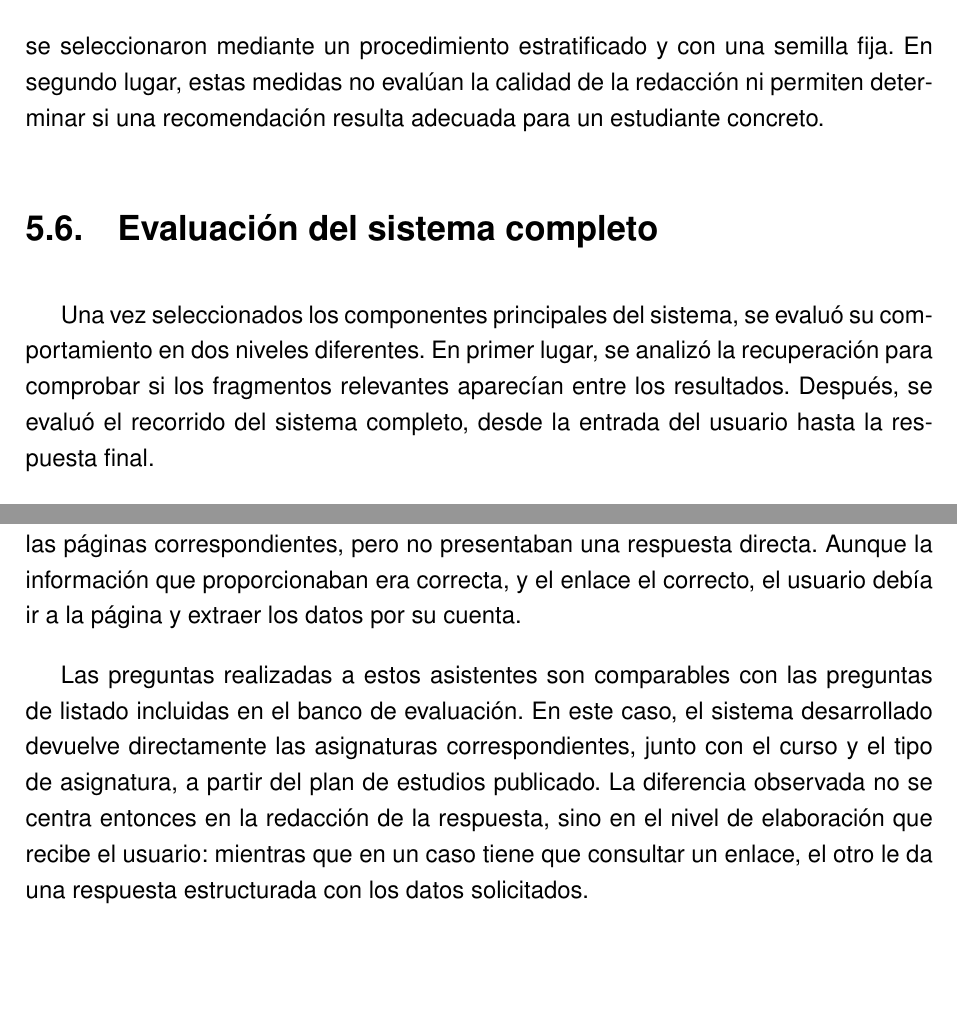
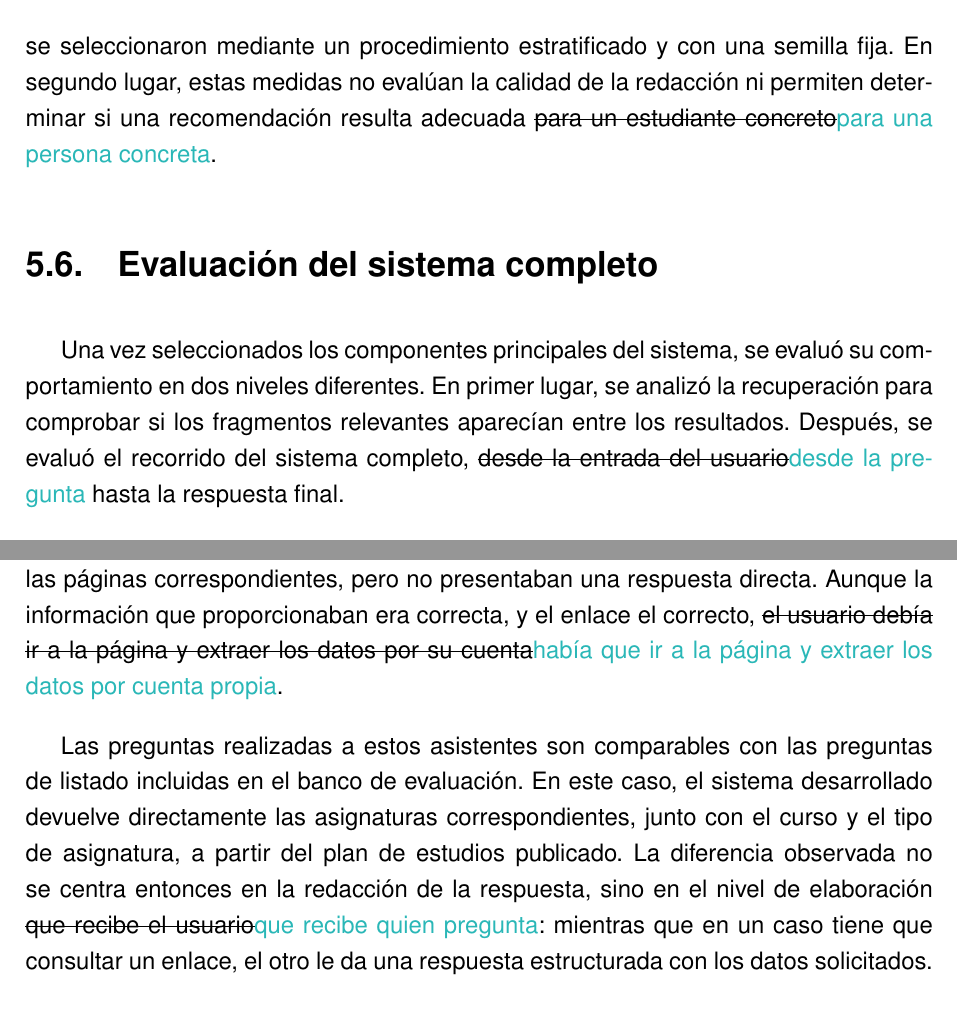
Before and after one commit to samubp10/tfg-recomendador-uja, a LaTeX document (memoria/main.tex, which reads memoria/capitulos/Resultados.tex): two parts of pages 114 and 121 of 143, joined at a grey line, cut so that both start at the same text, the shorter picture padded with empty space. Compiled offline with pdfLaTeX.

Commit message:
docs(IT-52): lenguaje no sexista en Resultados
El art. 7.8 de la normativa de TFG de la EPSJ pide lenguaje no sexista: el masculino genérico se propone como alumnado, quien pregunta o una construcción impersonal.

```diff
--- a/memoria/capitulos/Resultados.tex
+++ b/memoria/capitulos/Resultados.tex
@@ -143,12 +143,12 @@ Ninguno de los cuatro modelos incumplió los dos umbrales eliminatorios establec
 
 A partir de estas medidas se adopta \texttt{gemma3:12b} como modelo elegido para generar las respuestas en el sistema. \sout{Es el candidato con mejores resultados de los modelos que superaron la criba.}\textcolor{borrador2}{Empata en estas medidas con los otros dos modelos grandes y lo separa el umbral eliminatorio en la muestra de 250 preguntas.} La justificación detallada de esta elección se recoge en el Apartado~\ref{secc:eleccion_gemma3}.
 
-Cabe recalcar que la comparación presenta dos limitaciones que deben tenerse en cuenta. En primer lugar, \sout{la decisión se basa en 80 preguntas de las 1.023 disponibles en el banco}\textcolor{borrador2}{las medidas descriptivas se basan en 80 preguntas de las 1.023 disponibles en el banco, y el umbral que decide, en una muestra de 250}, aunque estas se seleccionaron mediante un procedimiento estratificado y con una semilla fija. En segundo lugar, estas medidas no evalúan la calidad de la redacción ni permiten determinar si una recomendación resulta adecuada para un estudiante concreto.
+Cabe recalcar que la comparación presenta dos limitaciones que deben tenerse en cuenta. En primer lugar, \sout{la decisión se basa en 80 preguntas de las 1.023 disponibles en el banco}\textcolor{borrador2}{las medidas descriptivas se basan en 80 preguntas de las 1.023 disponibles en el banco, y el umbral que decide, en una muestra de 250}, aunque estas se seleccionaron mediante un procedimiento estratificado y con una semilla fija. En segundo lugar, estas medidas no evalúan la calidad de la redacción ni permiten determinar si una recomendación resulta adecuada \sout{para un estudiante concreto}\textcolor{borrador2}{para una persona concreta}.
 
 \section[Evaluación del sistema completo]{Evaluación del sistema completo}
 \label{secc:resultados_sistema}
 
-Una vez seleccionados los componentes principales del sistema, se evaluó su comportamiento en dos niveles diferentes. En primer lugar, se analizó la recuperación para comprobar si los fragmentos relevantes aparecían entre los resultados. Después, se evaluó el recorrido del sistema completo, desde la entrada del usuario hasta la respuesta final.
+Una vez seleccionados los componentes principales del sistema, se evaluó su comportamiento en dos niveles diferentes. En primer lugar, se analizó la recuperación para comprobar si los fragmentos relevantes aparecían entre los resultados. Después, se evaluó el recorrido del sistema completo, \sout{desde la entrada del usuario}\textcolor{borrador2}{desde la pregunta} hasta la respuesta final.
 
 Antes de realizar esta evaluación se fijaron los
 parámetros de la recuperación adaptativa mediante una rejilla de 240
@@ -303,9 +303,9 @@ En consecuencia de lo visto anteriormente, el veredicto global es de confirmaci
 
 La evaluación del sistema no debe limitarse a comprobar si
 cumple la hipótesis planteada, sino que también es necesario valorar qué aporta respecto
-a las soluciones revisadas en el Capítulo~\ref{cap:antecedentes}, para ver si la solución dada es útil o no. En los casos analizados que están aplicados actualmente en numerosas universidades españolas, permitían localizar información sobre las asignaturas de un curso mediante enlaces a las páginas correspondientes, pero no presentaban una respuesta directa. Aunque la información que proporcionaban era correcta, y el enlace el correcto, el usuario debía ir a la página y extraer los datos por su cuenta.
+a las soluciones revisadas en el Capítulo~\ref{cap:antecedentes}, para ver si la solución dada es útil o no. En los casos analizados que están aplicados actualmente en numerosas universidades españolas, permitían localizar información sobre las asignaturas de un curso mediante enlaces a las páginas correspondientes, pero no presentaban una respuesta directa. Aunque la información que proporcionaban era correcta, y el enlace el correcto, \sout{el usuario debía ir a la página y extraer los datos por su cuenta}\textcolor{borrador2}{había que ir a la página y extraer los datos por cuenta propia}.
 
-Las preguntas realizadas a estos asistentes son comparables con las preguntas de listado incluidas en el banco de evaluación. En este caso, el sistema desarrollado devuelve directamente las asignaturas correspondientes, junto con el curso y el tipo de asignatura, a partir del plan de estudios publicado. La diferencia observada no se centra entonces en la redacción de la respuesta, sino en el nivel de elaboración que recibe el usuario: mientras que en un caso tiene que consultar un enlace, el otro le da una respuesta estructurada con los datos solicitados.
+Las preguntas realizadas a estos asistentes son comparables con las preguntas de listado incluidas en el banco de evaluación. En este caso, el sistema desarrollado devuelve directamente las asignaturas correspondientes, junto con el curso y el tipo de asignatura, a partir del plan de estudios publicado. La diferencia observada no se centra entonces en la redacción de la respuesta, sino en el nivel de elaboración \sout{que recibe el usuario}\textcolor{borrador2}{que recibe quien pregunta}: mientras que en un caso tiene que consultar un enlace, el otro le da una respuesta estructurada con los datos solicitados.
 
 
 
```
Also changed, not shown: memoria/capitulos/Resultados.tex (8 more changed lines).
